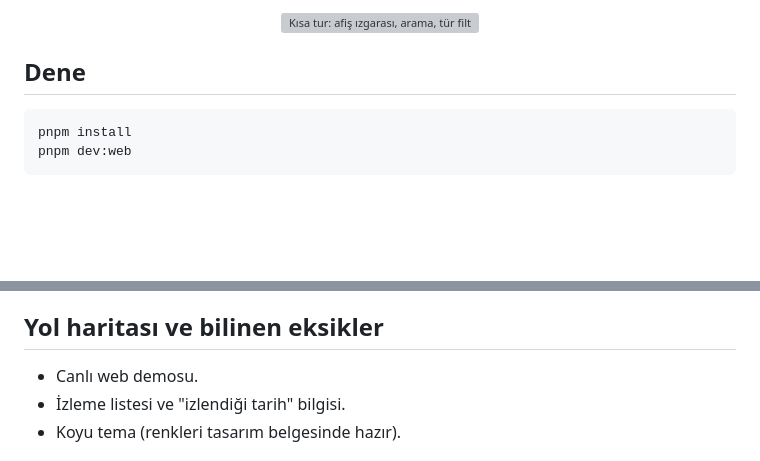
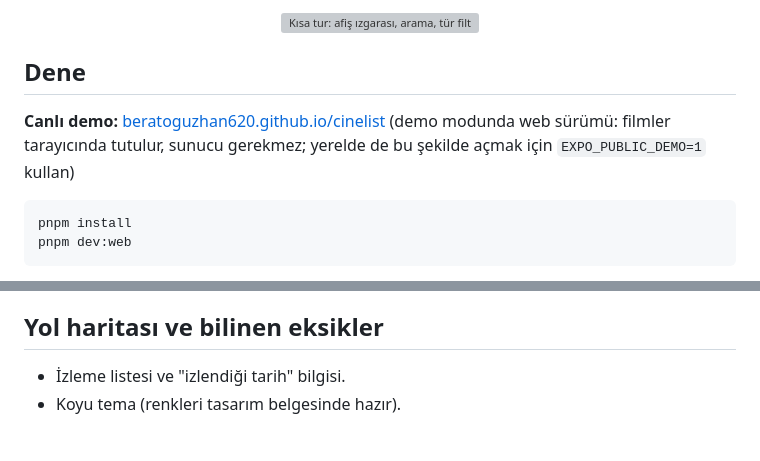
Before and after one commit to Beratoguzhan620/cinelist, a Markdown page: README.tr.md, 2 parts joined by grey strips. Drawn GitHub-style; blank space fills up the shorter version; grey boxes are pictures that could not be loaded.

Commit message:
docs: link the live web demo

````diff
--- a/README.tr.md
+++ b/README.tr.md
@@ -12,6 +12,8 @@ Telefon ve web için kişisel film arşivi: film ekle, düzenle, sil; afiş ya d
 <p align="center"><img src="docs/screenshots/demo.gif" alt="Kısa tur: afiş ızgarası, arama, tür filtresi, liste görünümü, film detayı ve puan düzenleme" width="320" /></p>
 
 ## Dene
+
+**Canlı demo:** [beratoguzhan620.github.io/cinelist](https://beratoguzhan620.github.io/cinelist/) (demo modunda web sürümü: filmler tarayıcında tutulur, sunucu gerekmez; yerelde de bu şekilde açmak için `EXPO_PUBLIC_DEMO=1` kullan)
 
 ```bash
 pnpm install
@@ -126,7 +128,6 @@ Uçtan uca akış gerçek bir tarayıcıda çalışır (`pnpm build:web`, `pnpm
 
 ## Yol haritası ve bilinen eksikler
 
-- Canlı web demosu.
 - İzleme listesi ve "izlendiği tarih" bilgisi.
 - Koyu tema (renkleri tasarım belgesinde hazır).
 
````
Also changed, not shown: README.md (+2 -1 lines).
